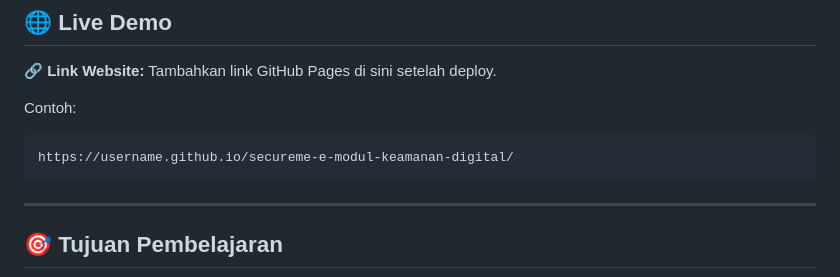
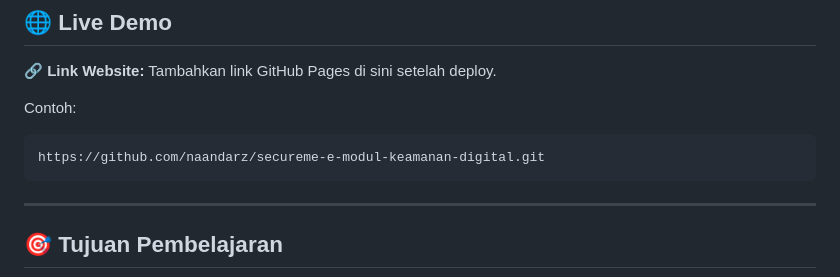
Before and after one commit to naandarz/secureme-e-modul-keamanan-digital, a Markdown page: README.md, the part around the change. Rendered like a GitHub page.

Commit message:
Update example URL in README.md

````diff
--- a/README.md
+++ b/README.md
@@ -19,7 +19,7 @@ Tambahkan link GitHub Pages di sini setelah deploy.
 Contoh:
 
 ```text
-https://username.github.io/secureme-e-modul-keamanan-digital/
+https://github.com/naandarz/secureme-e-modul-keamanan-digital.git
 ```
 
 ---
````
